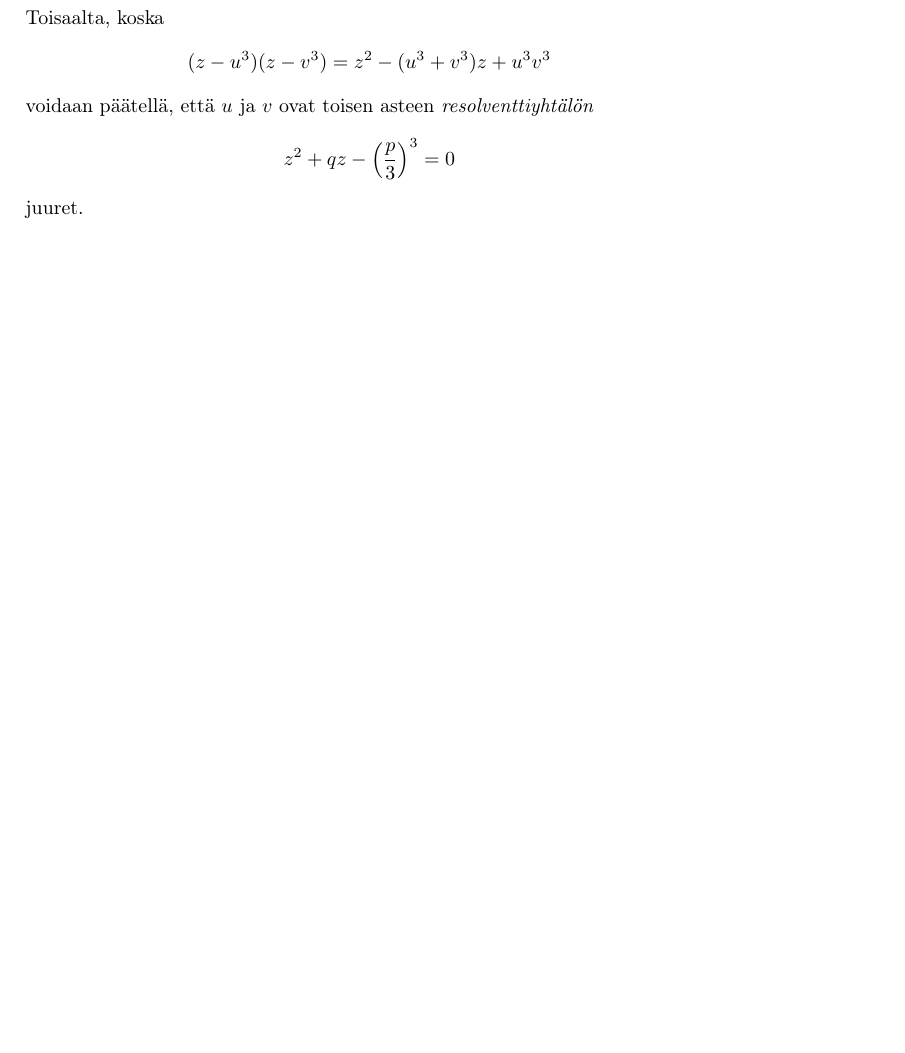
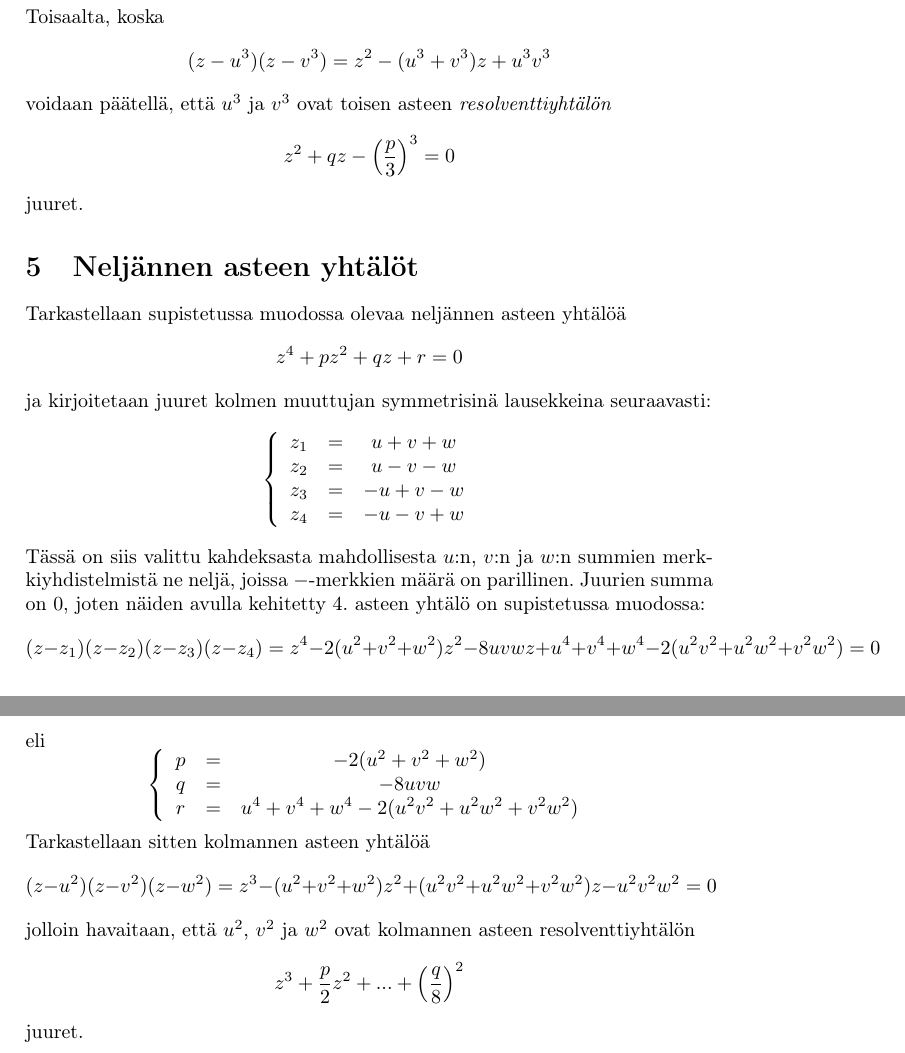
Before and after one commit to mnummeli/tslespoo, a LaTeX document (misc/cardano.tex): part of page 3 of 3 before the commit and two parts of pages 3 and 4 of 4 after it, the two joined at a grey line, cut so that both start at the same text, the shorter picture padded with empty space. Compiled offline with pdfLaTeX.

Commit message:
3. asteen ja 4. asteen yhtälö

```diff
--- a/misc/cardano.tex
+++ b/misc/cardano.tex
@@ -101,9 +101,48 @@ Toisaalta, koska
 $$
 (z-u^3)(z-v^3)=z^2-(u^3+v^3)z+u^3 v^3
 $$
-voidaan päätellä, että $u$ ja $v$ ovat toisen asteen \emph{resolventtiyhtälön}
+voidaan päätellä, että $u^3$ ja $v^3$ ovat toisen asteen \emph{resolventtiyhtälön}
 $$
 z^2+qz-\left(\frac{p}{3}\right)^3=0
 $$
 juuret.
+\section{Neljännen asteen yhtälöt}
+Tarkastellaan supistetussa muodossa olevaa neljännen asteen yhtälöä
+$$
+z^4+pz^2+qz+r=0
+$$
+ja kirjoitetaan juuret kolmen muuttujan symmetrisinä lausekkeina seuraavasti:
+$$
+\left\{
+\begin{array}{ccc}
+  z_1 & = & u+v+w \\
+  z_2 & = & u-v-w \\
+  z_3 & = & -u+v-w \\
+  z_4 & = & -u-v+w
+\end{array}
+\right.
+$$
+Tässä on siis valittu kahdeksasta mahdollisesta $u$:n, $v$:n ja $w$:n summien merkkiyhdistelmistä ne neljä, joissa $-$-merkkien määrä on parillinen. Juurien summa on $0$, joten näiden avulla kehitetty 4. asteen yhtälö on supistetussa muodossa:
+$$
+(z-z_1)(z-z_2)(z-z_3)(z-z_4)=z^4-2(u^2+v^2+w^2)z^2-8uvwz+u^4+v^4+w^4-2(u^2 v^2+u^2 w^2+v^2 w^2)=0
+$$
+eli
+$$
+\left\{
+\begin{array}{ccc}
+  p & = & -2(u^2+v^2+w^2) \\
+  q & = & -8uvw \\
+  r & = & u^4+v^4+w^4-2(u^2 v^2+u^2 w^2+v^2 w^2)
+\end{array}
+\right.
+$$
+Tarkastellaan sitten kolmannen asteen yhtälöä
+$$
+(z-u^2)(z-v^2)(z-w^2)=z^3-(u^2+v^2+w^2)z^2+(u^2 v^2+u^2 w^2+v^2 w^2)z-u^2 v^2 w^2=0
+$$
+jolloin havaitaan, että $u^2$, $v^2$ ja $w^2$ ovat kolmannen asteen resolventtiyhtälön
+$$
+z^3+\frac{p}{2}z^2+...+\left(\frac{q}{8}\right)^2
+$$
+juuret.
 \end{document}
```
